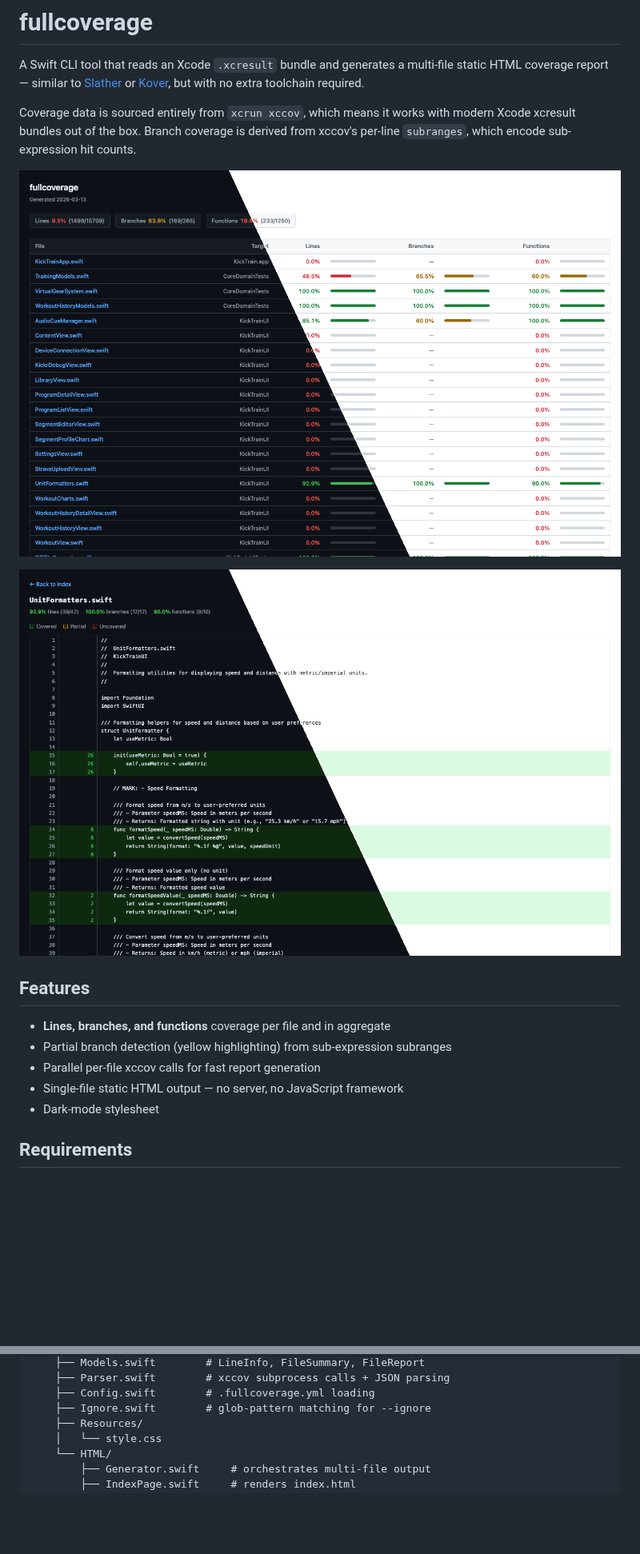
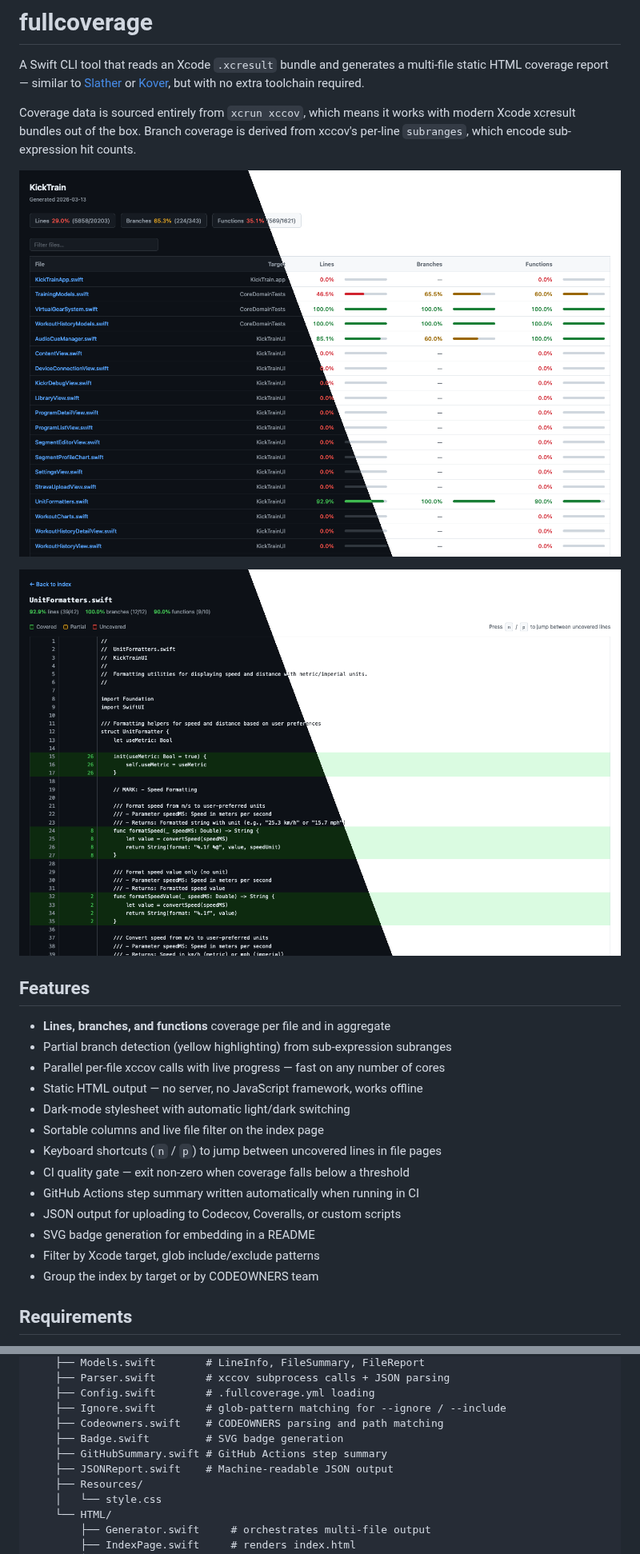
Before and after one commit to Shadester/fullcoverage, a Markdown page: README.md, 2 parts joined by grey strips. Shown at 80% size. Rendered like a GitHub page; pictures changed too: docs/screenshots/file.png, docs/screenshots/index.png; blank space fills up the shorter version.

```diff
--- a/README.md
+++ b/README.md
@@ -12,9 +12,17 @@ Coverage data is sourced entirely from `xcrun xccov`, which means it works with
 
 - **Lines, branches, and functions** coverage per file and in aggregate
 - Partial branch detection (yellow highlighting) from sub-expression subranges
-- Parallel per-file xccov calls for fast report generation
-- Single-file static HTML output — no server, no JavaScript framework
-- Dark-mode stylesheet
+- Parallel per-file xccov calls with live progress — fast on any number of cores
+- Static HTML output — no server, no JavaScript framework, works offline
+- Dark-mode stylesheet with automatic light/dark switching
+- Sortable columns and live file filter on the index page
+- Keyboard shortcuts (`n` / `p`) to jump between uncovered lines in file pages
+- CI quality gate — exit non-zero when coverage falls below a threshold
+- GitHub Actions step summary written automatically when running in CI
+- JSON output for uploading to Codecov, Coveralls, or custom scripts
+- SVG badge generation for embedding in a README
+- Filter by Xcode target, glob include/exclude patterns
+- Group the index by target or by CODEOWNERS team
 
 ## Requirements
 
@@ -161,7 +282,11 @@ fullcoverage/
     ├── Models.swift        # LineInfo, FileSummary, FileReport
     ├── Parser.swift        # xccov subprocess calls + JSON parsing
     ├── Config.swift        # .fullcoverage.yml loading
-    ├── Ignore.swift        # glob-pattern matching for --ignore
+    ├── Ignore.swift        # glob-pattern matching for --ignore / --include
+    ├── Codeowners.swift    # CODEOWNERS parsing and path matching
+    ├── Badge.swift         # SVG badge generation
+    ├── GitHubSummary.swift # GitHub Actions step summary
+    ├── JSONReport.swift    # Machine-readable JSON output
     ├── Resources/
     │   └── style.css
     └── HTML/
```
Also changed, not shown: other parts of README.md (+139 -26 lines), 12 other files.
